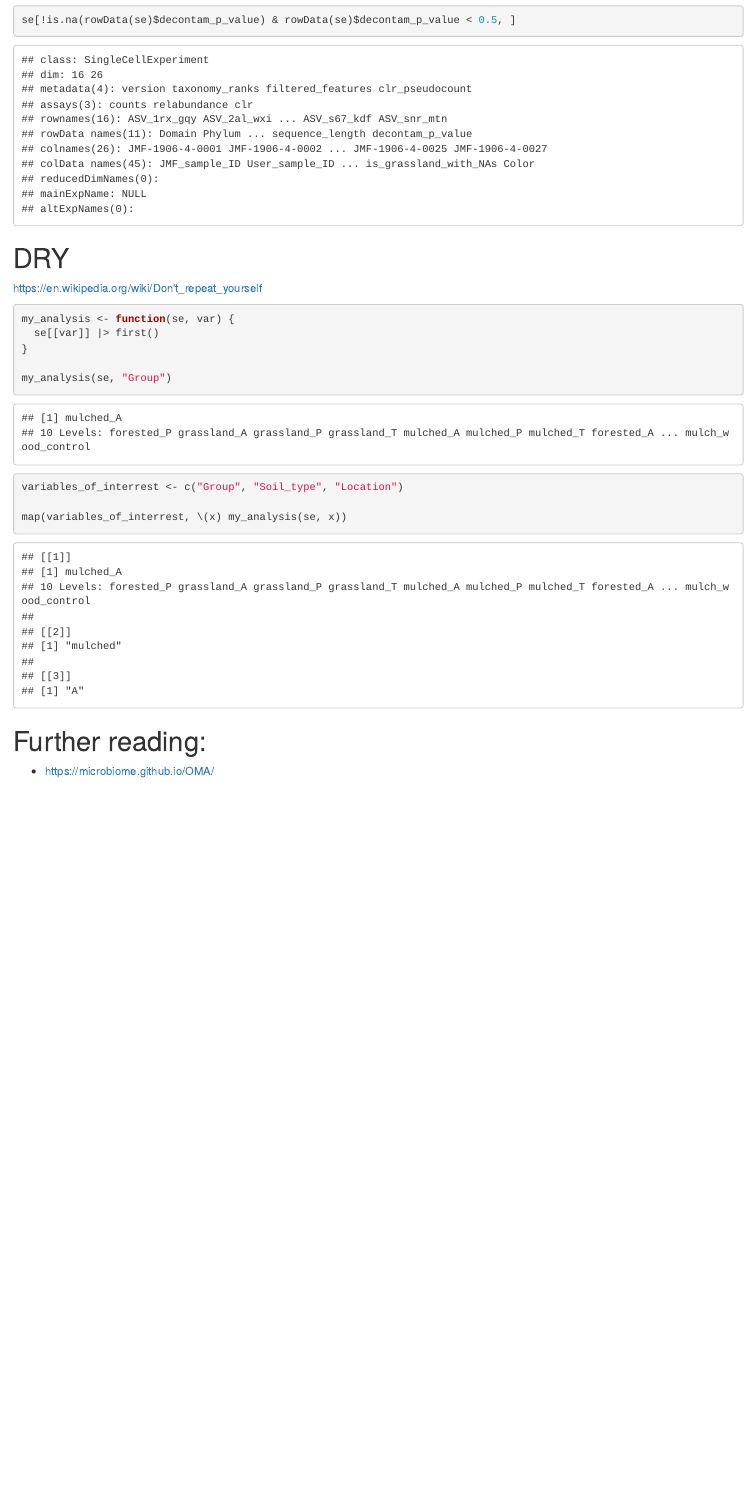
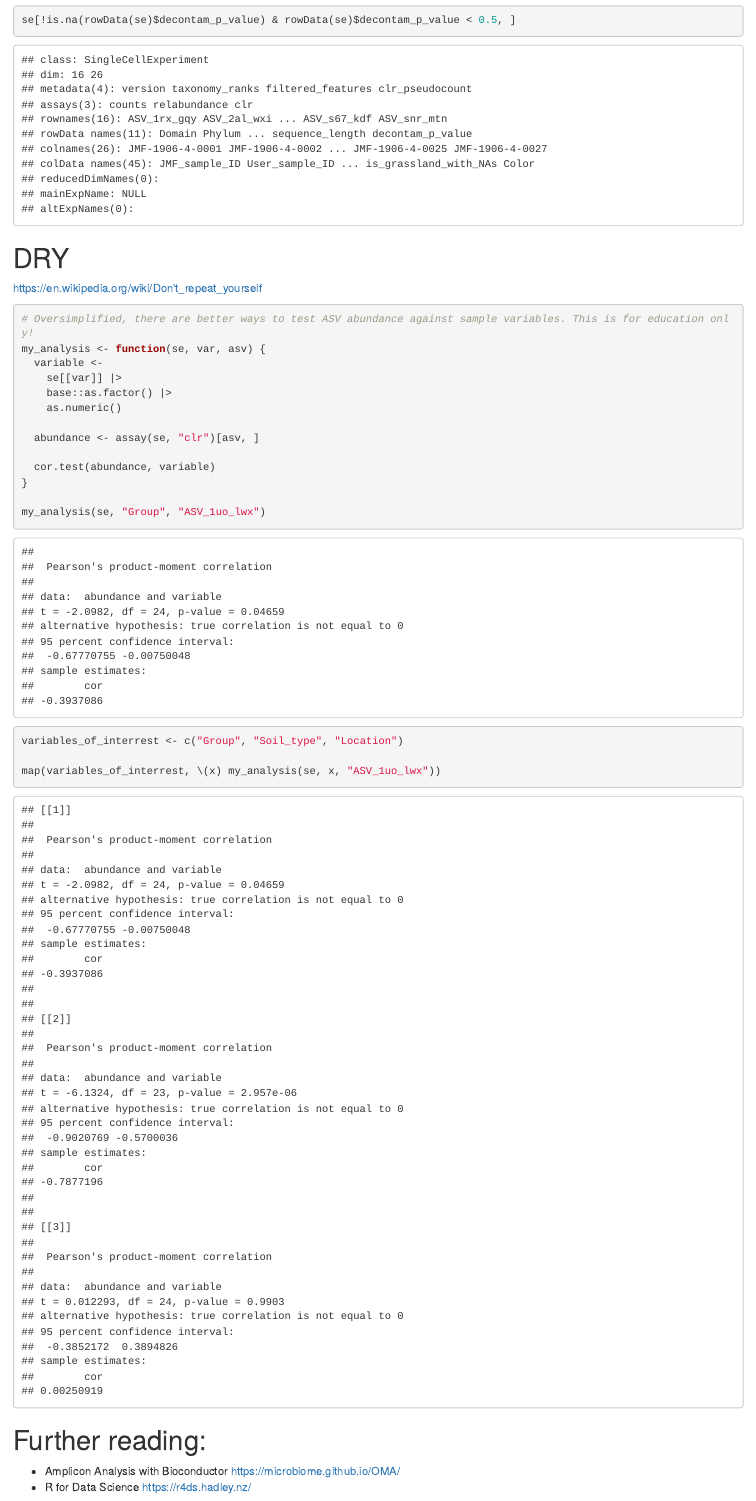
Before and after one commit to jmf-vienna/amplicon-workshop, an R Markdown document (tutorials/se.Rmd): the page in a window 1100 px wide, from 10430 px down. The pictures show the output file tutorials/se.html that the author committed with the source, opened offline.

Commit message:
SE tutorial longer DRY example

````diff
--- a/tutorials/se.Rmd
+++ b/tutorials/se.Rmd
@@ -276,21 +276,29 @@ se[!is.na(rowData(se)$decontam_p_value) & rowData(se)$decontam_p_value < 0.5, ]
 https://en.wikipedia.org/wiki/Don't_repeat_yourself
 
 ```{r}
-my_analysis <- function(se, var) {
-  se[[var]] |> first()
+# Oversimplified, there are better ways to test ASV abundance against sample variables. This is for education only!
+my_analysis <- function(se, var, asv) {
+  variable <-
+    se[[var]] |>
+    base::as.factor() |>
+    as.numeric()
+
+  abundance <- assay(se, "clr")[asv, ]
+
+  cor.test(abundance, variable)
 }
 
-my_analysis(se, "Group")
+my_analysis(se, "Group", "ASV_1uo_lwx")
 ```
 
 ```{r}
 variables_of_interrest <- c("Group", "Soil_type", "Location")
 
-map(variables_of_interrest, \(x) my_analysis(se, x))
+map(variables_of_interrest, \(x) my_analysis(se, x, "ASV_1uo_lwx"))
 ```
-
 
 
 # Further reading:
 
-* https://microbiome.github.io/OMA/
+* Amplicon Analysis with Bioconductor https://microbiome.github.io/OMA/
+* R for Data Science https://r4ds.hadley.nz/
````
Also changed, not shown: tutorials/se.html, tutorials/se.md.
